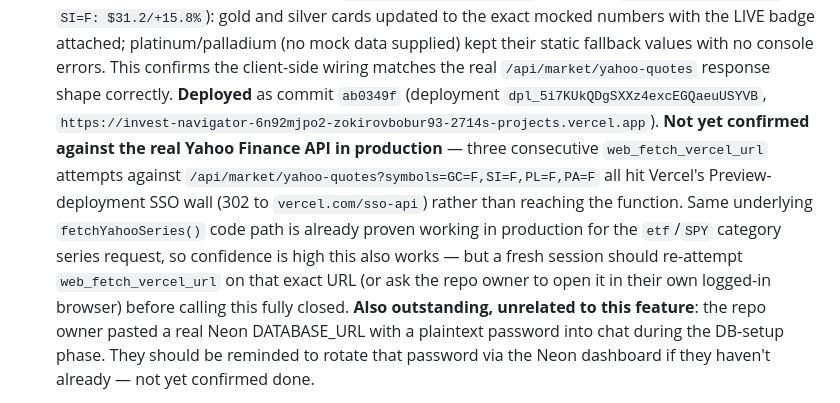
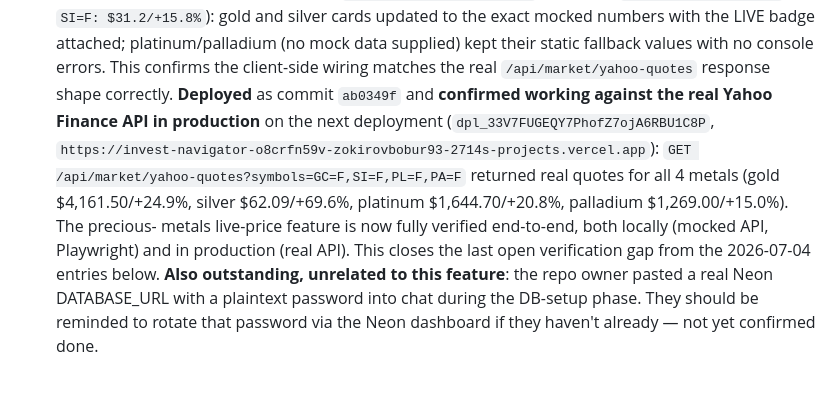
Before and after one commit to zokirovbobur/invest-navigator, a Markdown page: docs/PROGRESS.md, the part around the change. GitHub-like rendering.

Commit message:
docs: confirm precious-metals live prices verified on real Vercel deployment

```diff
--- a/docs/PROGRESS.md
+++ b/docs/PROGRESS.md
@@ -154,18 +154,16 @@ concrete step.)
   mock data supplied) kept their static fallback values with no console
   errors. This confirms the client-side wiring matches the real
   `/api/market/yahoo-quotes` response shape correctly.
-  **Deployed** as commit `ab0349f` (deployment `dpl_5i7KUkQDgSXXz4excEGQaeuUSYVB`,
-  `https://invest-navigator-6n92mjpo2-zokirovbobur93-2714s-projects.vercel.app`).
-  **Not yet confirmed against the real Yahoo Finance API in production** —
-  three consecutive `web_fetch_vercel_url` attempts against
-  `/api/market/yahoo-quotes?symbols=GC=F,SI=F,PL=F,PA=F` all hit Vercel's
-  Preview-deployment SSO wall (302 to `vercel.com/sso-api`) rather than
-  reaching the function. Same underlying `fetchYahooSeries()` code path is
-  already proven working in production for the `etf`/`SPY` category
-  series request, so confidence is high this also works — but a fresh
-  session should re-attempt `web_fetch_vercel_url` on that exact URL (or
-  ask the repo owner to open it in their own logged-in browser) before
-  calling this fully closed.
+  **Deployed** as commit `ab0349f` and **confirmed working against the
+  real Yahoo Finance API in production** on the next deployment
+  (`dpl_33V7FUGEQY7PhofZ7ojA6RBU1C8P`,
+  `https://invest-navigator-o8crfn59v-zokirovbobur93-2714s-projects.vercel.app`):
+  `GET /api/market/yahoo-quotes?symbols=GC=F,SI=F,PL=F,PA=F` returned real
+  quotes for all 4 metals (gold $4,161.50/+24.9%, silver $62.09/+69.6%,
+  platinum $1,644.70/+20.8%, palladium $1,269.00/+15.0%). The precious-
+  metals live-price feature is now fully verified end-to-end, both
+  locally (mocked API, Playwright) and in production (real API). This
+  closes the last open verification gap from the 2026-07-04 entries below.
   **Also outstanding, unrelated to this feature**: the repo owner pasted
   a real Neon DATABASE_URL with a plaintext password into chat during the
   DB-setup phase. They should be reminded to rotate that password via the
```
